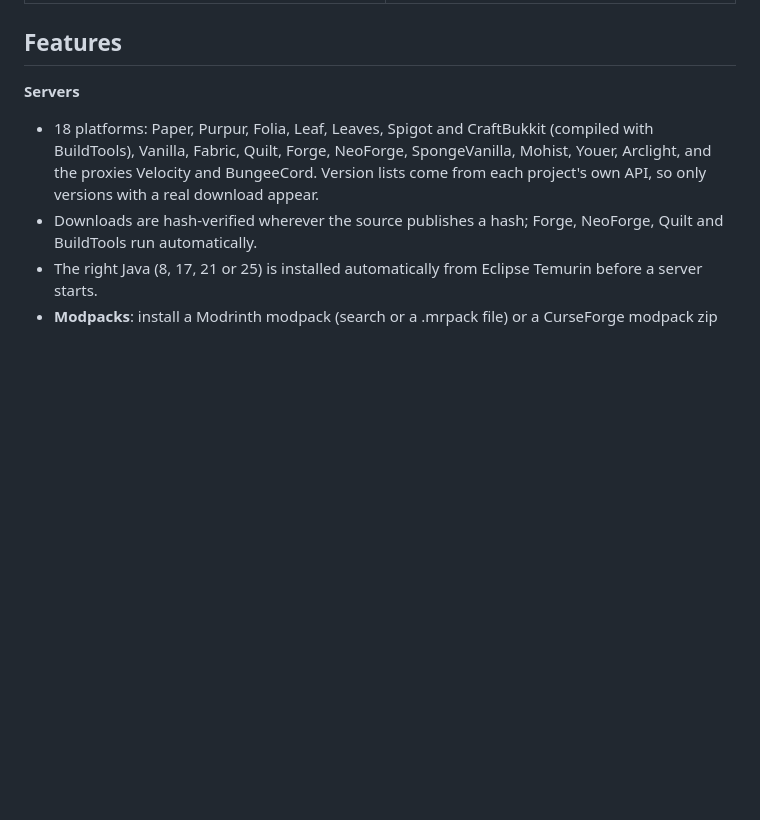
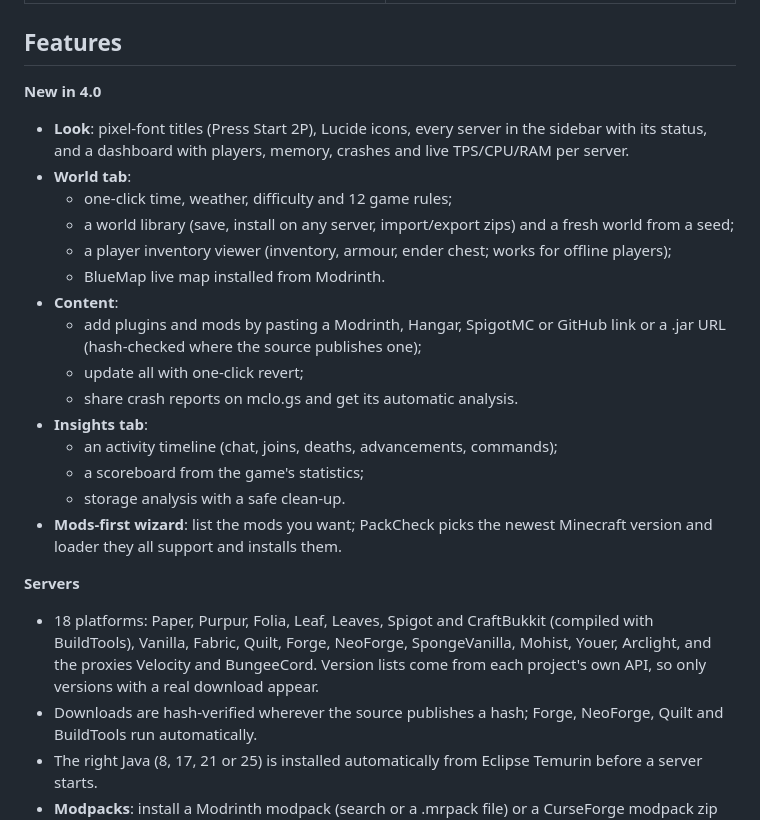
Before and after one commit to X1NPAR1/PackCheck, a Markdown page: README.md, the part around the change printed below. GitHub-like rendering; blank space fills up the shorter version.

```diff
--- a/README.md
+++ b/README.md
@@ -86,6 +94,23 @@ Static checks never execute plugin code. A real startup test is available, but y
 | ![Settings with section sidebar and search](docs/media/settings.png) | ![About with system information](docs/media/about.png) |
 
 ## Features
+
+**New in 4.0**
+- **Look**: pixel-font titles (Press Start 2P), Lucide icons, every server in the sidebar with its status, and a dashboard with players, memory, crashes and live TPS/CPU/RAM per server.
+- **World tab**:
+  - one-click time, weather, difficulty and 12 game rules;
+  - a world library (save, install on any server, import/export zips) and a fresh world from a seed;
+  - a player inventory viewer (inventory, armour, ender chest; works for offline players);
+  - BlueMap live map installed from Modrinth.
+- **Content**:
+  - add plugins and mods by pasting a Modrinth, Hangar, SpigotMC or GitHub link or a .jar URL (hash-checked where the source publishes one);
+  - update all with one-click revert;
+  - share crash reports on mclo.gs and get its automatic analysis.
+- **Insights tab**:
+  - an activity timeline (chat, joins, deaths, advancements, commands);
+  - a scoreboard from the game's statistics;
+  - storage analysis with a safe clean-up.
+- **Mods-first wizard**: list the mods you want; PackCheck picks the newest Minecraft version and loader they all support and installs them.
 
 **Servers**
 - 18 platforms: Paper, Purpur, Folia, Leaf, Leaves, Spigot and CraftBukkit (compiled with BuildTools), Vanilla, Fabric, Quilt, Forge, NeoForge, SpongeVanilla, Mohist, Youer, Arclight, and the proxies Velocity and BungeeCord. Version lists come from each project's own API, so only versions with a real download appear.
```
Also changed, not shown: other parts of README.md (+11 -3 lines), docs/media/dashboard.png (added), docs/media/insights.png (added), docs/media/world.png (added), 12 other files.
